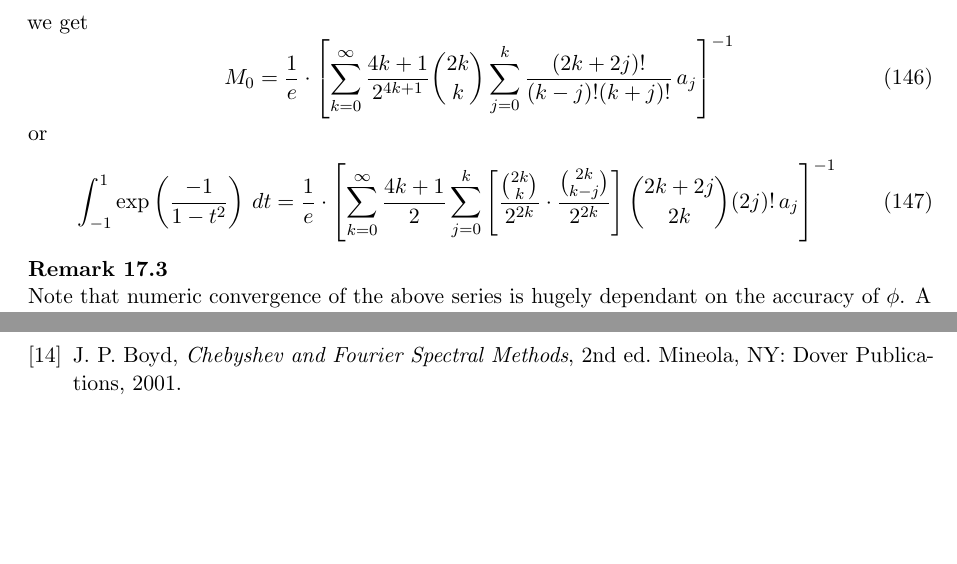
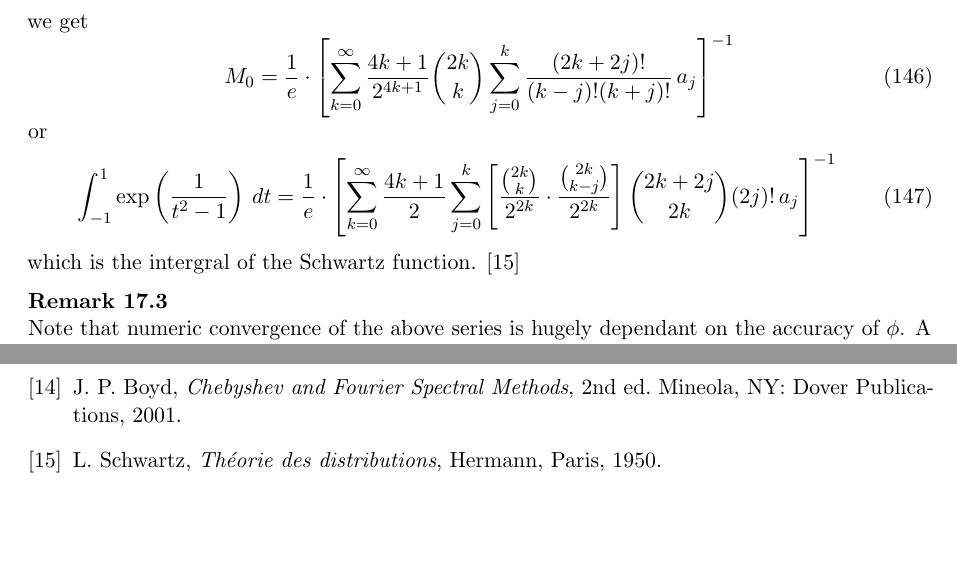
Before and after one commit to aronp/CMST, a LaTeX paper (theory/cmst.tex): two parts of pages 30 and 32 of 32, joined at a grey line, cut so that both start at the same text. Compiled offline with pdfLaTeX.

Commit message:
Added Schwartz

```diff
--- a/theory/cmst.tex
+++ b/theory/cmst.tex
@@ -1837,8 +1837,9 @@ we get
 \end{equation}
 or
 \begin{equation}
-\int_{-1}^{1}  \exp\left(\frac{-1}{1-t^2}\right)\, dt = \frac{1}{e} \cdot \left[ \sum_{k=0}^{\infty} \frac{4k+1}{2} \sum_{j=0}^{k} \left[ \frac{\binom{2k}{k}}{2^{2k}} \cdot \frac{\binom{2k}{k-j}}{2^{2k}} \right] \binom{2k+2j}{2k} (2j)! \, a_j \right]^{-1}
-\end{equation}
+\int_{-1}^{1}  \exp\left(\frac{1}{t^2 -1}\right)\, dt = \frac{1}{e} \cdot \left[ \sum_{k=0}^{\infty} \frac{4k+1}{2} \sum_{j=0}^{k} \left[ \frac{\binom{2k}{k}}{2^{2k}} \cdot \frac{\binom{2k}{k-j}}{2^{2k}} \right] \binom{2k+2j}{2k} (2j)! \, a_j \right]^{-1}
+\end{equation}
+which is the intergral of the Schwartz function. $\cite{schwartz1950}$
 \begin{remark}
 Note that numeric convergence of the above series is hugely dependant on the accuracy of $\phi$.  A 7 decimal place accurate value for $\phi$ blows up around the 5th term for instance.
 \end{remark}
@@ -1986,6 +1987,8 @@ Monatsber. K\"onigl. Preuss. Akad. Wiss. Berlin, 1859, pp. 671--680.
 \bibitem{Boyd2001}
 J. P. Boyd, \emph{Chebyshev and Fourier Spectral Methods}, 2nd ed. Mineola, NY: Dover Publications, 2001.
 
+\bibitem{schwartz1950}
+L. Schwartz, \textit{Théorie des distributions}, Hermann, Paris, 1950.
 \end{thebibliography}
 
 \end{document}
```
